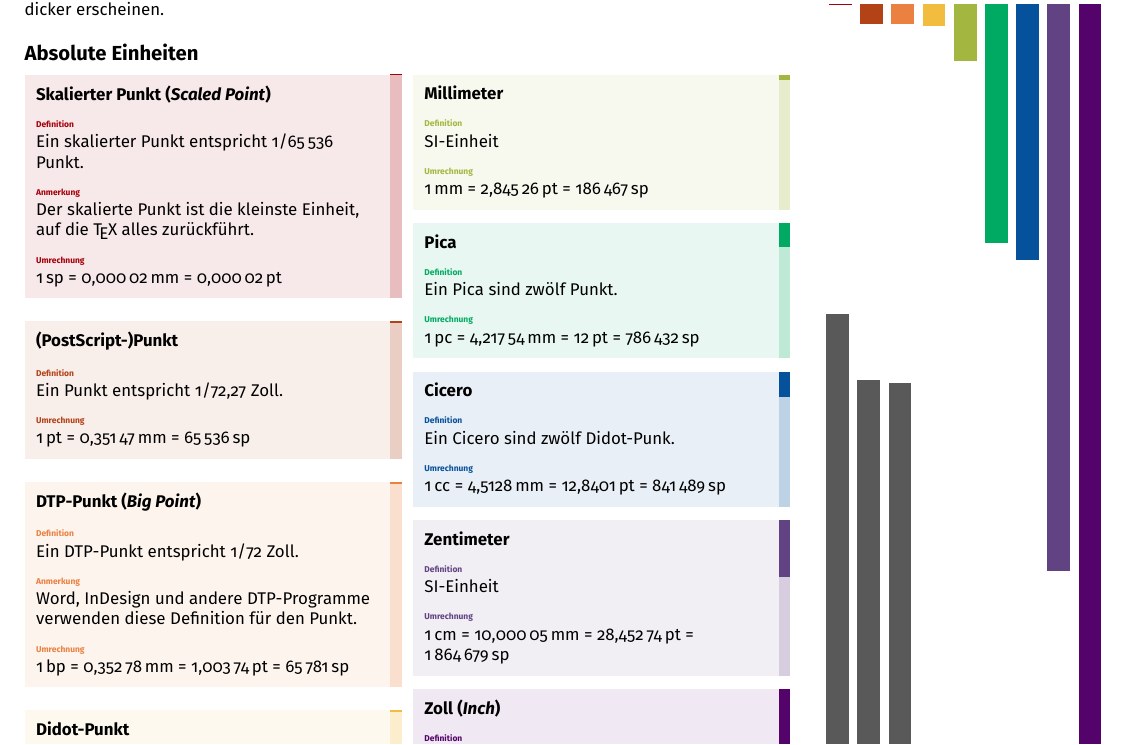
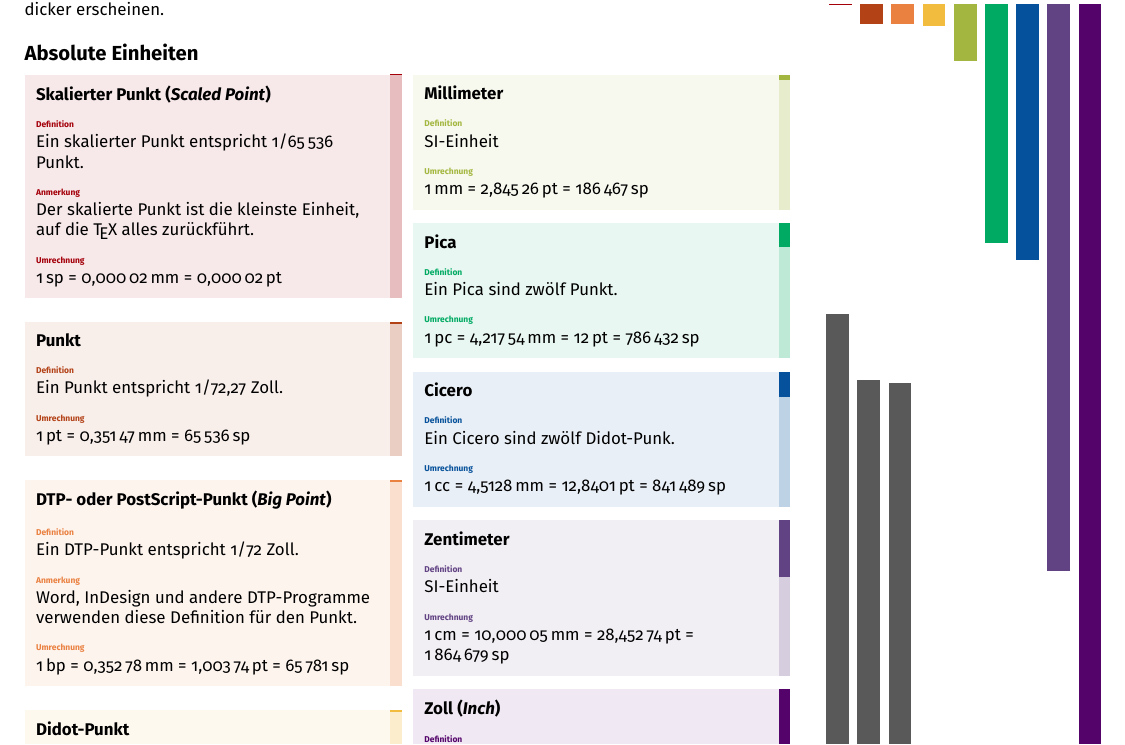
Before and after one commit to tweh/tex-units, a LaTeX document (tex-units.tex, which reads content-variables-english.tex, content-variables-ngerman.tex): part of the page, cut so that both start at the same text. Compiled offline with pdfLaTeX.

Commit message:
PS point was labled wrong (bp = DPT-Pt = PS-Pt)

```diff
--- a/content-variables-english.tex
+++ b/content-variables-english.tex
@@ -18,9 +18,9 @@
       {The scaled point is defined as 1/\num{65536} points.}
       [This is the smallest unit \TeX\ uses.]
       {sp}
-   \TestUnit{(PostScript-)Point}{The point is defined as 1/\num{72.27} inch.}{pt}
+   \TestUnit{Point}{The point is defined as 1/\num{72.27} inch.}{pt}
    \TestUnit
-      {Big Point (DTP point)}
+      {Big Point (DTP or PostScript point)}
       {The big point is defined as 1/\num{72} Inch.}
       [Word, InDesign and other DTP applications use this definition for points.]
       {bp}
--- a/content-variables-ngerman.tex
+++ b/content-variables-ngerman.tex
@@ -19,9 +19,9 @@
       [Der skalierte Punkt ist die kleinste Einheit, auf die
          \TeX\ alles zurückführt.]
       {sp}
-   \TestUnit{(PostScript-)Punkt}{Ein Punkt entspricht 1/\num{72.27} Zoll.}{pt}
+   \TestUnit{Punkt}{Ein Punkt entspricht 1/\num{72.27} Zoll.}{pt}
    \TestUnit
-      {DTP-Punkt (\textit{Big Point})}
+      {DTP- oder PostScript-Punkt (\textit{Big Point})}
       {Ein DTP-Punkt entspricht 1/\num{72} Zoll.}
       [Word, InDesign und andere DTP-Programme verwenden diese
          Definition für den Punkt.]
```
Also changed, not shown: tex-units_color_DE.pdf, tex-units_color_EN.pdf, tex-units_gray_DE.pdf, tex-units_gray_EN.pdf, tex-units_preview.png.
